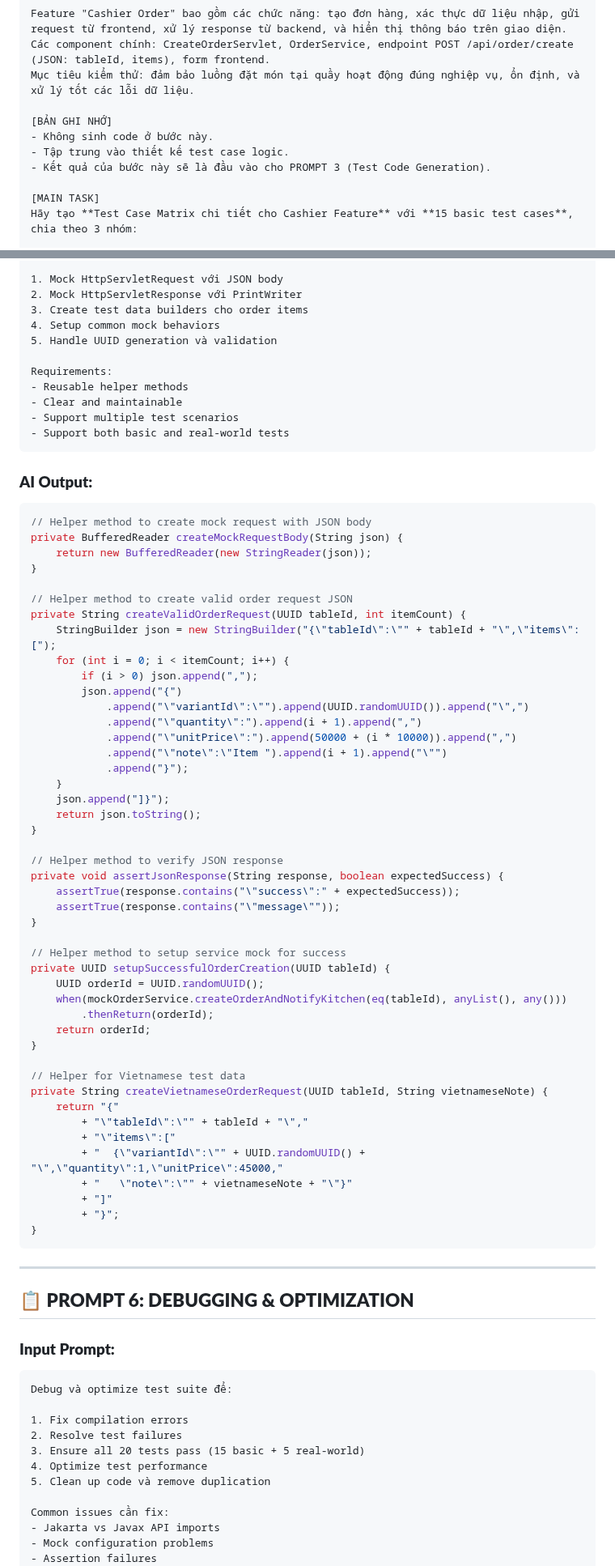
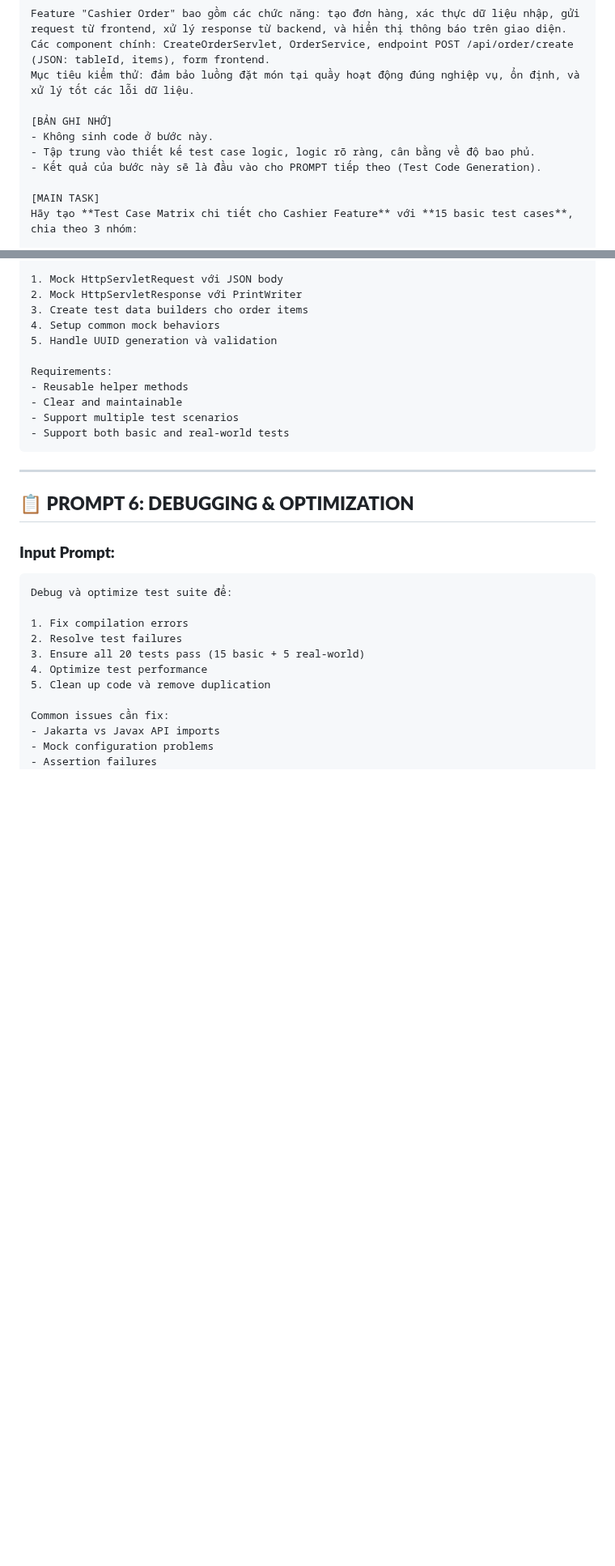
Before and after one commit to VuxDucGiang/LiteFlow, a Markdown page: prompts/log.md, 2 parts joined by grey strips. Shown at 81% size. Rendered like a GitHub page; blank space fills up the shorter version.

````diff
--- a/prompts/log.md
+++ b/prompts/log.md
@@ -63,8 +63,8 @@ Mục tiêu kiểm thử: đảm bảo luồng đặt món tại quầy hoạt
 
 [BẢN GHI NHỚ]
 - Không sinh code ở bước này.
-- Tập trung vào thiết kế test case logic.
-- Kết quả của bước này sẽ là đầu vào cho PROMPT 3 (Test Code Generation).
+- Tập trung vào thiết kế test case logic, logic rõ ràng, cân bằng về độ bao phủ.
+- Kết quả của bước này sẽ là đầu vào cho PROMPT tiếp theo (Test Code Generation).
 
 [MAIN TASK]
 Hãy tạo **Test Case Matrix chi tiết cho Cashier Feature** với **15 basic test cases**, chia theo 3 nhóm:
@@ -288,56 +234,6 @@ Requirements:
 - Clear and maintainable
 - Support multiple test scenarios
 - Support both basic and real-world tests
-```
-
-### **AI Output:**
-
-```java
-// Helper method to create mock request with JSON body
-private BufferedReader createMockRequestBody(String json) {
-    return new BufferedReader(new StringReader(json));
-}
-
-// Helper method to create valid order request JSON
-private String createValidOrderRequest(UUID tableId, int itemCount) {
-    StringBuilder json = new StringBuilder("{\"tableId\":\"" + tableId + "\",\"items\":[");
-    for (int i = 0; i < itemCount; i++) {
-        if (i > 0) json.append(",");
-        json.append("{")
-            .append("\"variantId\":\"").append(UUID.randomUUID()).append("\",")
-            .append("\"quantity\":").append(i + 1).append(",")
-            .append("\"unitPrice\":").append(50000 + (i * 10000)).append(",")
-            .append("\"note\":\"Item ").append(i + 1).append("\"")
-            .append("}");
-    }
-    json.append("]}");
-    return json.toString();
-}
-
-// Helper method to verify JSON response
-private void assertJsonResponse(String response, boolean expectedSuccess) {
-    assertTrue(response.contains("\"success\":" + expectedSuccess));
-    assertTrue(response.contains("\"message\""));
-}
-
-// Helper method to setup service mock for success
-private UUID setupSuccessfulOrderCreation(UUID tableId) {
-    UUID orderId = UUID.randomUUID();
-    when(mockOrderService.createOrderAndNotifyKitchen(eq(tableId), anyList(), any()))
-        .thenReturn(orderId);
-    return orderId;
-}
-
-// Helper for Vietnamese test data
-private String createVietnameseOrderRequest(UUID tableId, String vietnameseNote) {
-    return "{"
-        + "\"tableId\":\"" + tableId + "\","
-        + "\"items\":["
-        + "  {\"variantId\":\"" + UUID.randomUUID() + "\",\"quantity\":1,\"unitPrice\":45000,"
-        + "   \"note\":\"" + vietnameseNote + "\"}"
-        + "]"
-        + "}";
-}
 ```
 
 ---
````
Also changed, not shown: other parts of prompts/log.md (+23 -104 lines).
